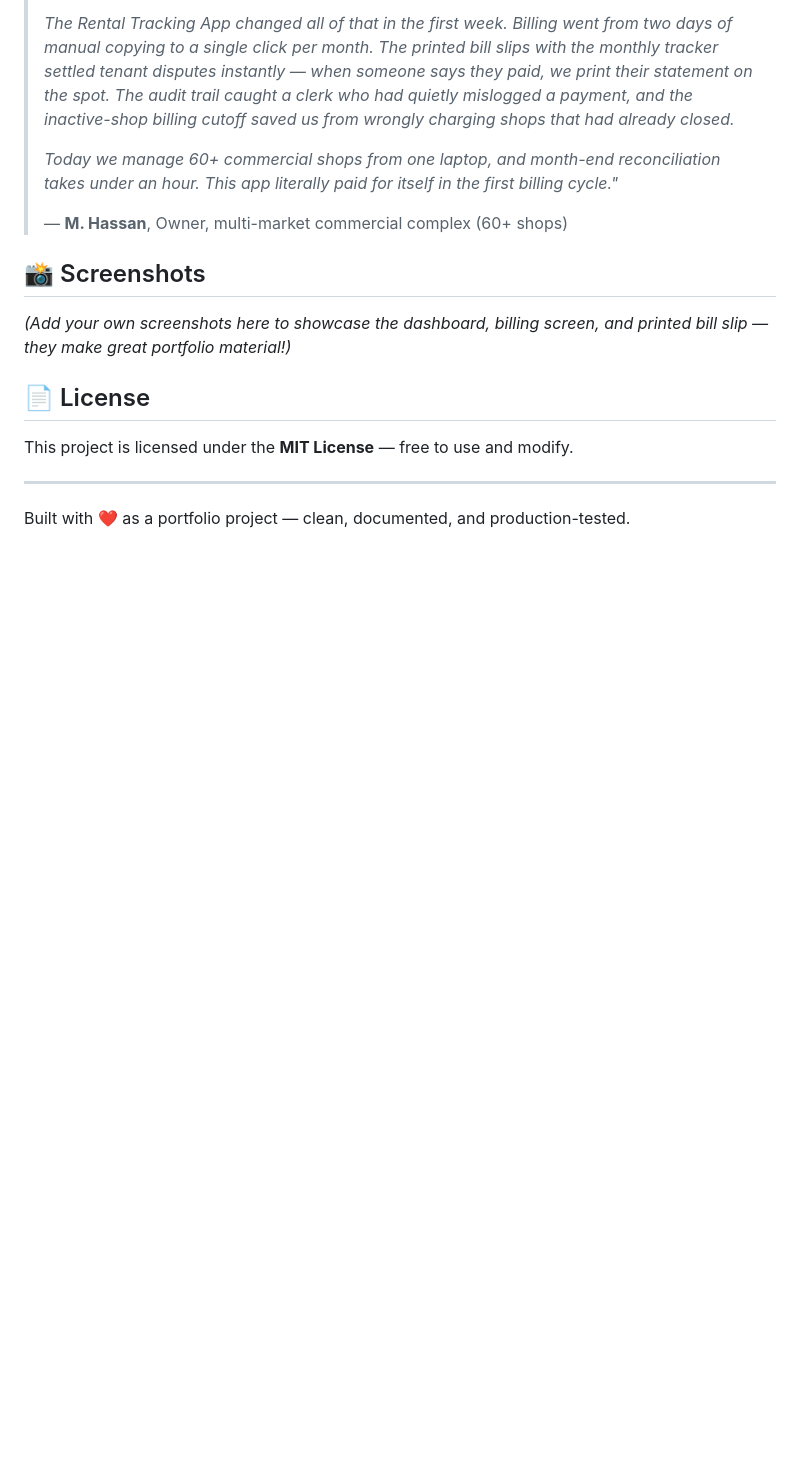
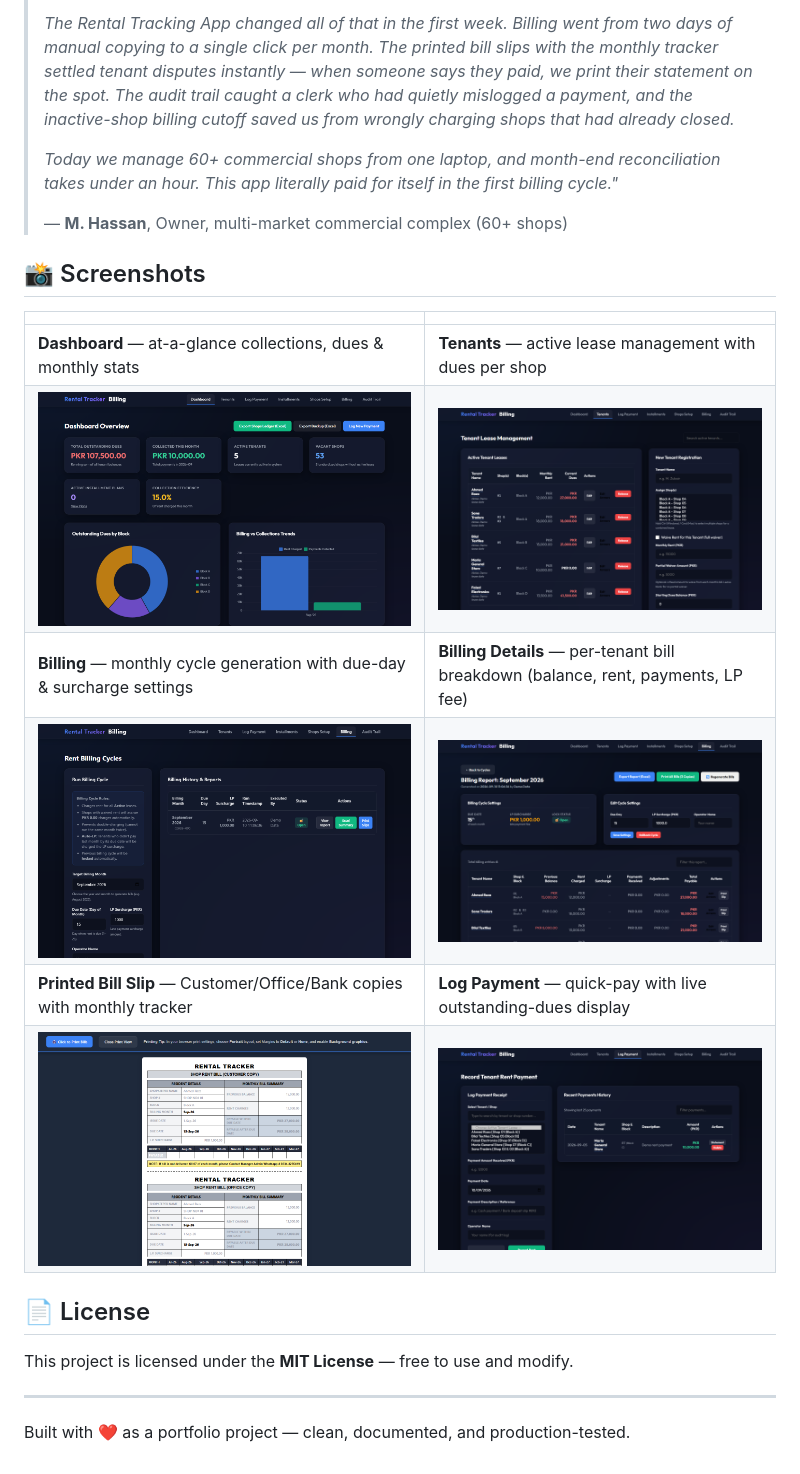
Before and after one commit to amaanyousaf123-ops/rental-tracking-app, a Markdown page: README.md, the part around the change. Rendered like a GitHub page; pictures changed too: screenshots/billing.png (added), screenshots/billing_details.png (added), screenshots/dashboard.png (added); blank space fills up the shorter version.

Commit message:
Add real application screenshots to README

```diff
--- a/README.md
+++ b/README.md
@@ -87,7 +87,14 @@ rental-tracking-app/
 
 ## 📸 Screenshots
 
-*(Add your own screenshots here to showcase the dashboard, billing screen, and printed bill slip — they make great portfolio material!)*
+| | |
+|---|---|
+| **Dashboard** — at-a-glance collections, dues & monthly stats | **Tenants** — active lease management with dues per shop |
+| ![Dashboard](screenshots/dashboard.png) | ![Tenants](screenshots/tenants.png) |
+| **Billing** — monthly cycle generation with due-day & surcharge settings | **Billing Details** — per-tenant bill breakdown (balance, rent, payments, LP fee) |
+| ![Billing](screenshots/billing.png) | ![Billing Details](screenshots/billing_details.png) |
+| **Printed Bill Slip** — Customer/Office/Bank copies with monthly tracker | **Log Payment** — quick-pay with live outstanding-dues display |
+| ![Printed Bill Slip](screenshots/print_bills.png) | ![Log Payment](screenshots/log_payment.png) |
 
 ## 📄 License
 
```
